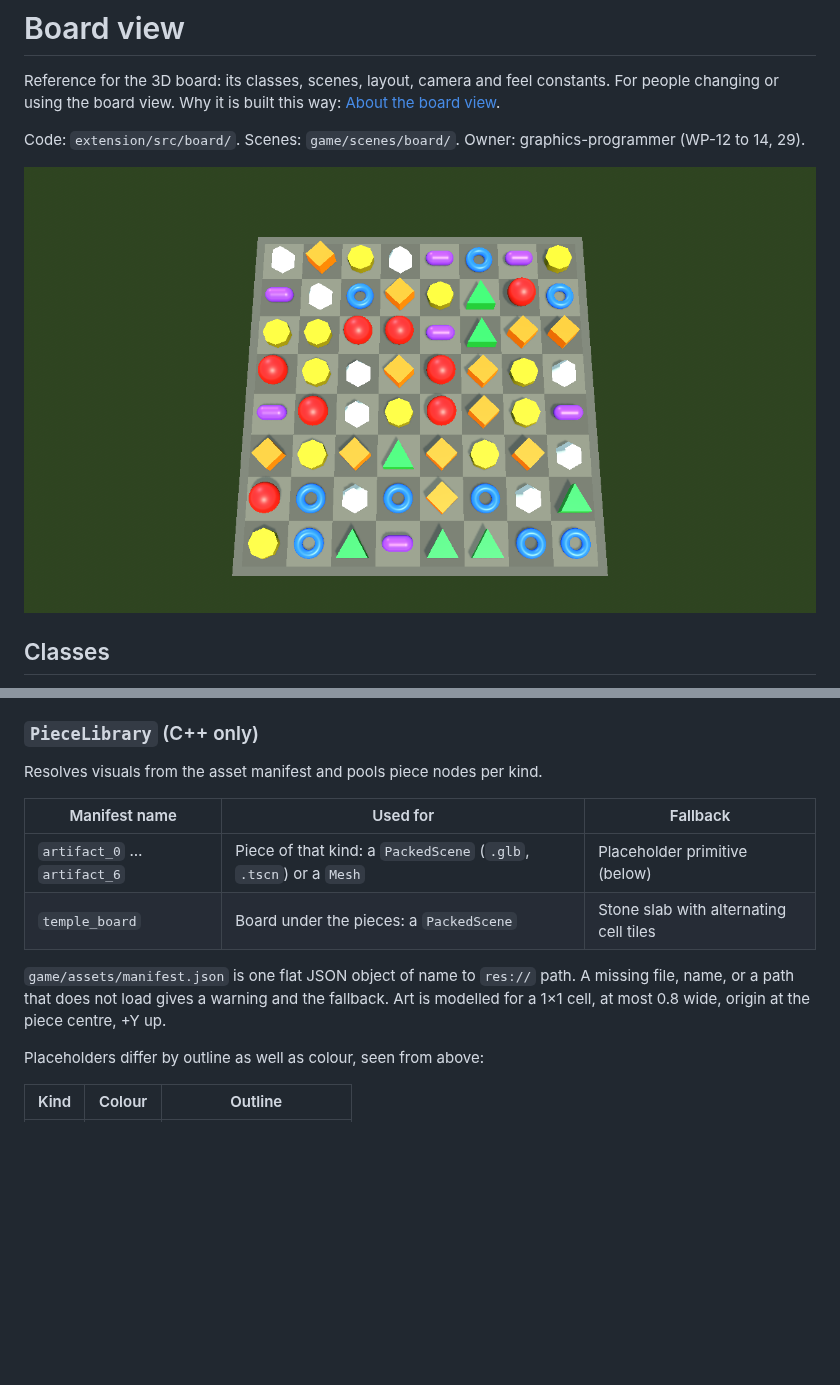
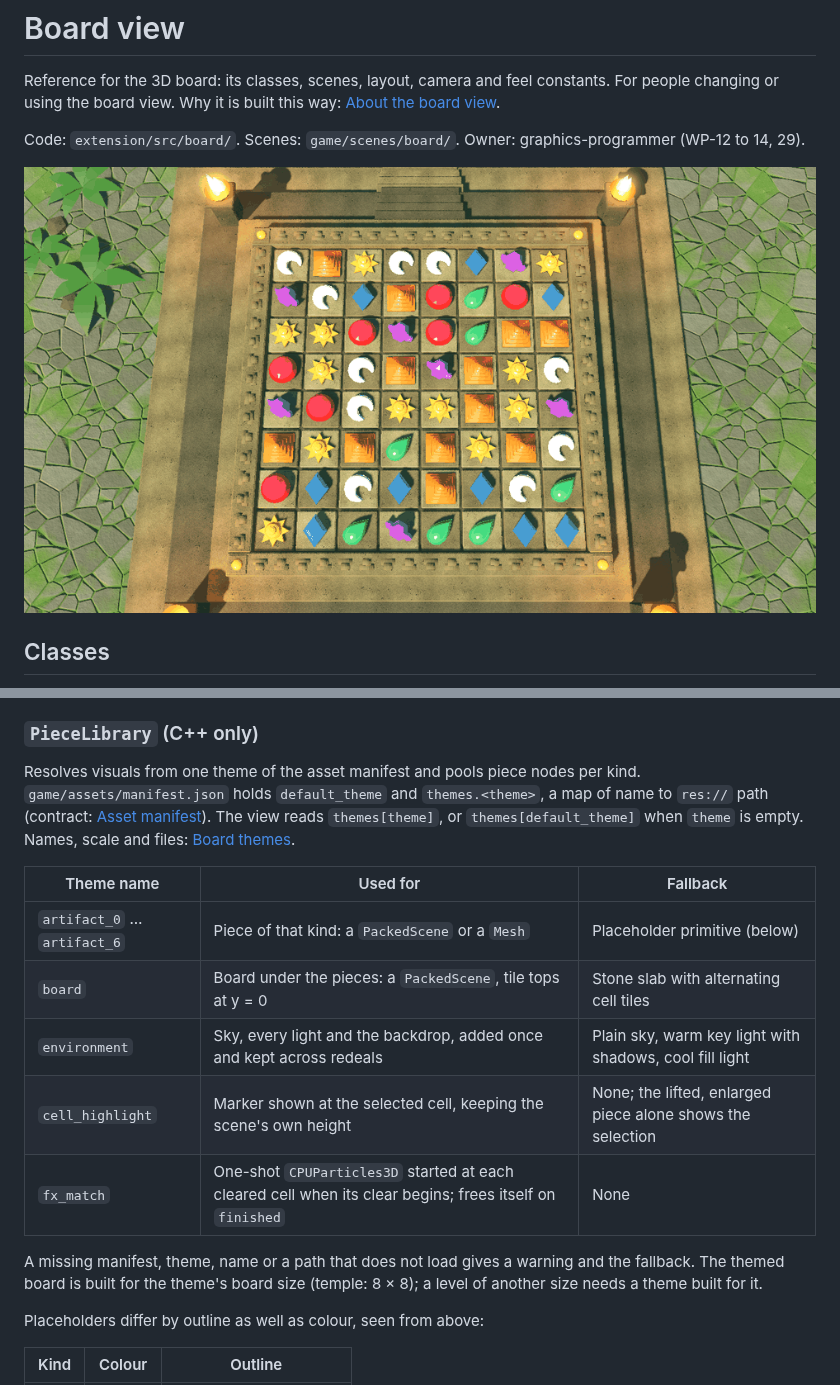
Before and after one commit to opsroller/montezuma, a Markdown page: docs/reference/board-view.md, 2 parts joined by grey strips. Rendered like a GitHub page; pictures changed too: docs/images/board-view-desktop.png; blank space fills up the shorter version.

```diff
--- a/docs/reference/board-view.md
+++ b/docs/reference/board-view.md
@@ -58,17 +60,24 @@ Deals a new board after a `stuck` result. Properties: `board_view_path`,
 
 ### `PieceLibrary` (C++ only)
 
-Resolves visuals from the asset manifest and pools piece nodes per kind.
+Resolves visuals from one theme of the asset manifest and pools piece
+nodes per kind. `game/assets/manifest.json` holds `default_theme` and
+`themes.<theme>`, a map of name to `res://` path (contract:
+[Asset manifest](contracts.md#asset-manifest-owner-technical-artist-wp-09-11)).
+The view reads `themes[theme]`, or `themes[default_theme]` when `theme` is
+empty. Names, scale and files: [Board themes](board-themes.md).
 
-| Manifest name | Used for | Fallback |
+| Theme name | Used for | Fallback |
 |---|---|---|
-| `artifact_0` … `artifact_6` | Piece of that kind: a `PackedScene` (`.glb`, `.tscn`) or a `Mesh` | Placeholder primitive (below) |
-| `temple_board` | Board under the pieces: a `PackedScene` | Stone slab with alternating cell tiles |
+| `artifact_0` … `artifact_6` | Piece of that kind: a `PackedScene` or a `Mesh` | Placeholder primitive (below) |
+| `board` | Board under the pieces: a `PackedScene`, tile tops at y = 0 | Stone slab with alternating cell tiles |
+| `environment` | Sky, every light and the backdrop, added once and kept across redeals | Plain sky, warm key light with shadows, cool fill light |
+| `cell_highlight` | Marker shown at the selected cell, keeping the scene's own height | None; the lifted, enlarged piece alone shows the selection |
+| `fx_match` | One-shot `CPUParticles3D` started at each cleared cell when its clear begins; frees itself on `finished` | None |
 
-`game/assets/manifest.json` is one flat JSON object of name to `res://`
-path. A missing file, name, or a path that does not load gives a warning
-and the fallback. Art is modelled for a 1×1 cell, at most 0.8 wide, origin
-at the piece centre, +Y up.
+A missing manifest, theme, name or a path that does not load gives a
+warning and the fallback. The themed board is built for the theme's board
+size (temple: 8 × 8); a level of another size needs a theme built for it.
 
 Placeholders differ by outline as well as colour, seen from above:
 
```
Also changed, not shown: other parts of docs/reference/board-view.md (+11 -6 lines), docs/explanation/about-the-board-view.md (+7 -5 lines), docs/reference/contracts.md (+3 -0 lines), docs/images/board-view-phone.png, 8 other files.
